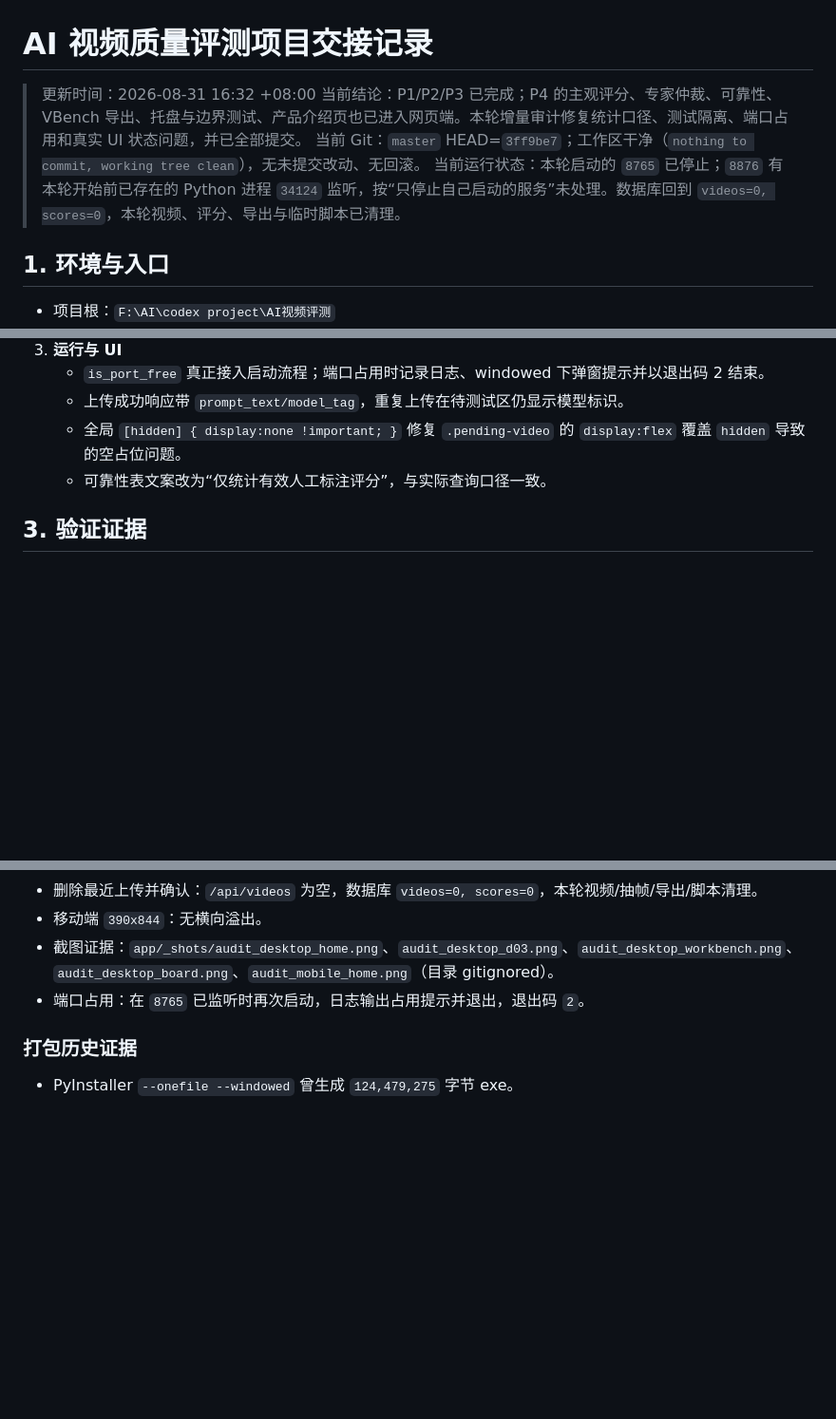
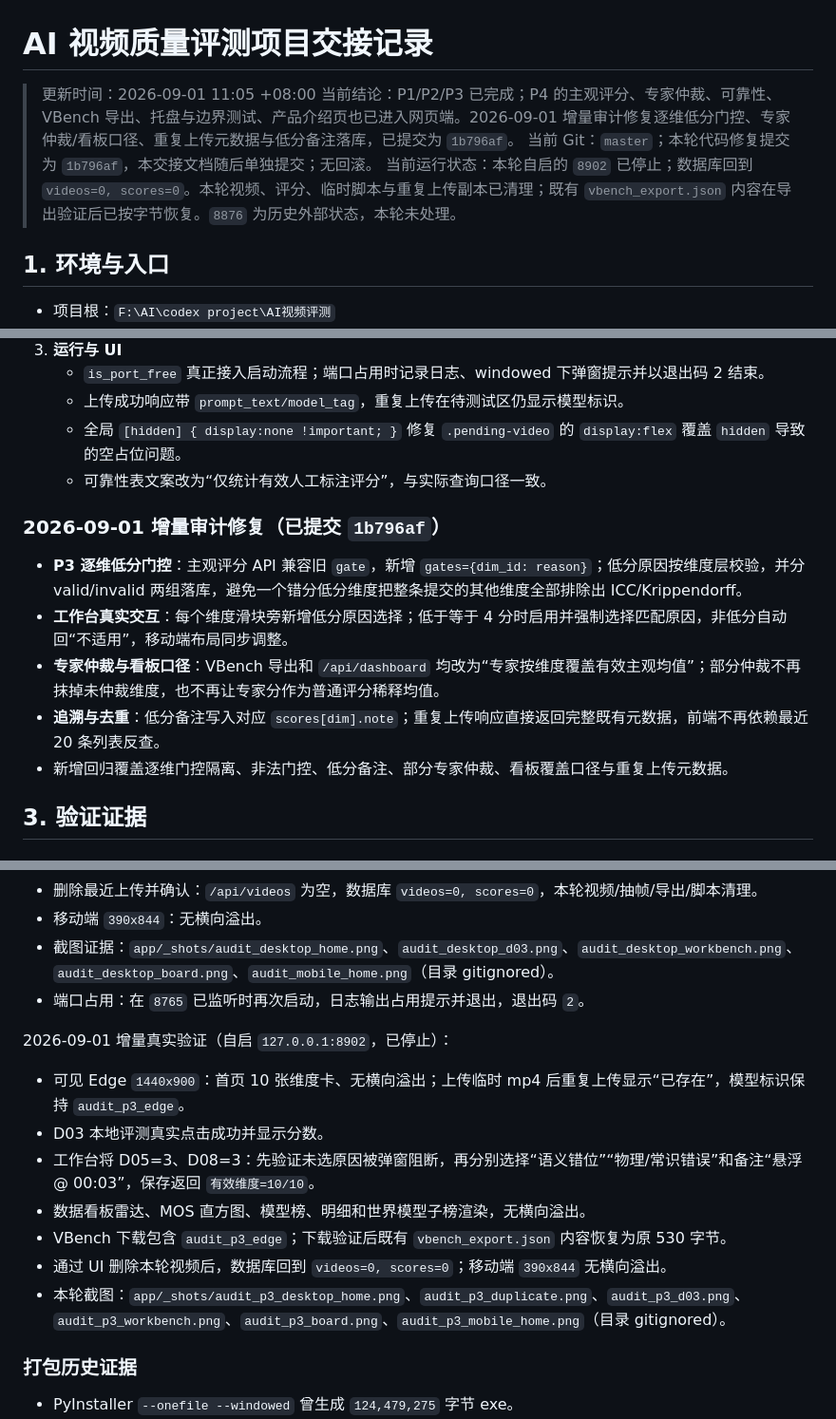
Before and after one commit to legendofgithub/ai-video-eval, a Markdown page: HANDOFF.md, 3 parts joined by grey strips. Shown at 95% size. Drawn GitHub-style; blank space fills up the shorter version.

Commit message:
docs: 更新逐维门控审计交接

```diff
--- a/HANDOFF.md
+++ b/HANDOFF.md
@@ -1,9 +1,9 @@
 # AI 视频质量评测项目交接记录
 
-> 更新时间：2026-08-31 16:32 +08:00
-> 当前结论：P1/P2/P3 已完成；P4 的主观评分、专家仲裁、可靠性、VBench 导出、托盘与边界测试、产品介绍页也已进入网页端。本轮增量审计修复统计口径、测试隔离、端口占用和真实 UI 状态问题，并已全部提交。
-> 当前 Git：`master` HEAD=`3ff9be7`；工作区干净（`nothing to commit, working tree clean`），无未提交改动、无回滚。
-> 当前运行状态：本轮启动的 `8765` 已停止；`8876` 有本轮开始前已存在的 Python 进程 `34124` 监听，按“只停止自己启动的服务”未处理。数据库回到 `videos=0, scores=0`，本轮视频、评分、导出与临时脚本已清理。
+> 更新时间：2026-09-01 11:05 +08:00
+> 当前结论：P1/P2/P3 已完成；P4 的主观评分、专家仲裁、可靠性、VBench 导出、托盘与边界测试、产品介绍页也已进入网页端。2026-09-01 增量审计修复逐维低分门控、专家仲裁/看板口径、重复上传元数据与低分备注落库，已提交为 `1b796af`。
+> 当前 Git：`master`；本轮代码修复提交为 `1b796af`，本交接文档随后单独提交；无回滚。
+> 当前运行状态：本轮自启的 `8902` 已停止；数据库回到 `videos=0, scores=0`。本轮视频、评分、临时脚本与重复上传副本已清理；既有 `vbench_export.json` 内容在导出验证后已按字节恢复。`8876` 为历史外部状态，本轮未处理。
 
 ## 1. 环境与入口
 
@@ -53,6 +53,14 @@
    - 全局 `[hidden] { display:none !important; }` 修复 `.pending-video` 的 `display:flex` 覆盖 `hidden` 导致的空占位问题。
    - 可靠性表文案改为“仅统计有效人工标注评分”，与实际查询口径一致。
 
+### 2026-09-01 增量审计修复（已提交 `1b796af`）
+
+- **P3 逐维低分门控**：主观评分 API 兼容旧 `gate`，新增 `gates={dim_id: reason}`；低分原因按维度层校验，并分 valid/invalid 两组落库，避免一个错分低分维度把整条提交的其他维度全部排除出 ICC/Krippendorff。
+- **工作台真实交互**：每个维度滑块旁新增低分原因选择；低于等于 4 分时启用并强制选择匹配原因，非低分自动回“不适用”，移动端布局同步调整。
+- **专家仲裁与看板口径**：VBench 导出和 `/api/dashboard` 均改为“专家按维度覆盖有效主观均值”；部分仲裁不再抹掉未仲裁维度，也不再让专家分作为普通评分稀释均值。
+- **追溯与去重**：低分备注写入对应 `scores[dim].note`；重复上传响应直接返回完整既有元数据，前端不再依赖最近 20 条列表反查。
+- 新增回归覆盖逐维门控隔离、非法门控、低分备注、部分专家仲裁、看板覆盖口径与重复上传元数据。
+
 ## 3. 验证证据
 
 ### 三轮审计
@@ -87,6 +103,16 @@ cd "F:\AI\codex project\AI视频评测\app"
 - 移动端 `390x844`：无横向溢出。
 - 截图证据：`app/_shots/audit_desktop_home.png`、`audit_desktop_d03.png`、`audit_desktop_workbench.png`、`audit_desktop_board.png`、`audit_mobile_home.png`（目录 gitignored）。
 - 端口占用：在 `8765` 已监听时再次启动，日志输出占用提示并退出，退出码 `2`。
+
+2026-09-01 增量真实验证（自启 `127.0.0.1:8902`，已停止）：
+
+- 可见 Edge `1440x900`：首页 10 张维度卡、无横向溢出；上传临时 mp4 后重复上传显示“已存在”，模型标识保持 `audit_p3_edge`。
+- D03 本地评测真实点击成功并显示分数。
+- 工作台将 D05=3、D08=3：先验证未选原因被弹窗阻断，再分别选择“语义错位”“物理/常识错误”和备注“悬浮 @ 00:03”，保存返回 `有效维度=10/10`。
+- 数据看板雷达、MOS 直方图、模型榜、明细和世界模型子榜渲染，无横向溢出。
+- VBench 下载包含 `audit_p3_edge`；下载验证后既有 `vbench_export.json` 内容恢复为原 530 字节。
+- 通过 UI 删除本轮视频后，数据库回到 `videos=0, scores=0`；移动端 `390x844` 无横向溢出。
+- 本轮截图：`app/_shots/audit_p3_desktop_home.png`、`audit_p3_duplicate.png`、`audit_p3_d03.png`、`audit_p3_workbench.png`、`audit_p3_board.png`、`audit_p3_mobile_home.png`（目录 gitignored）。
 
 ### 打包历史证据
 
```
Also changed, not shown: other parts of HANDOFF.md (+8 -0 lines).
